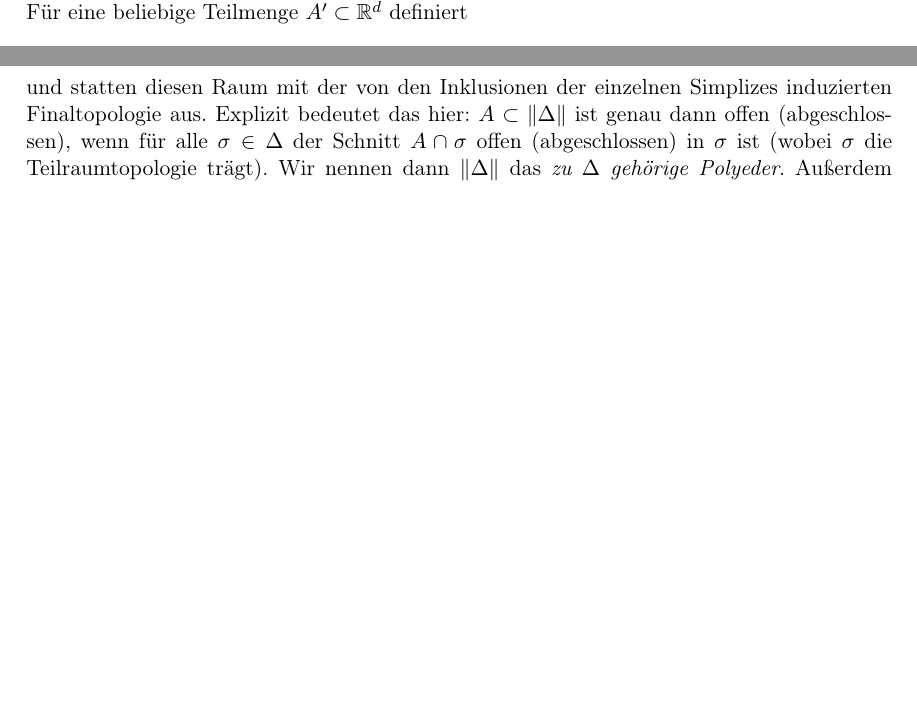
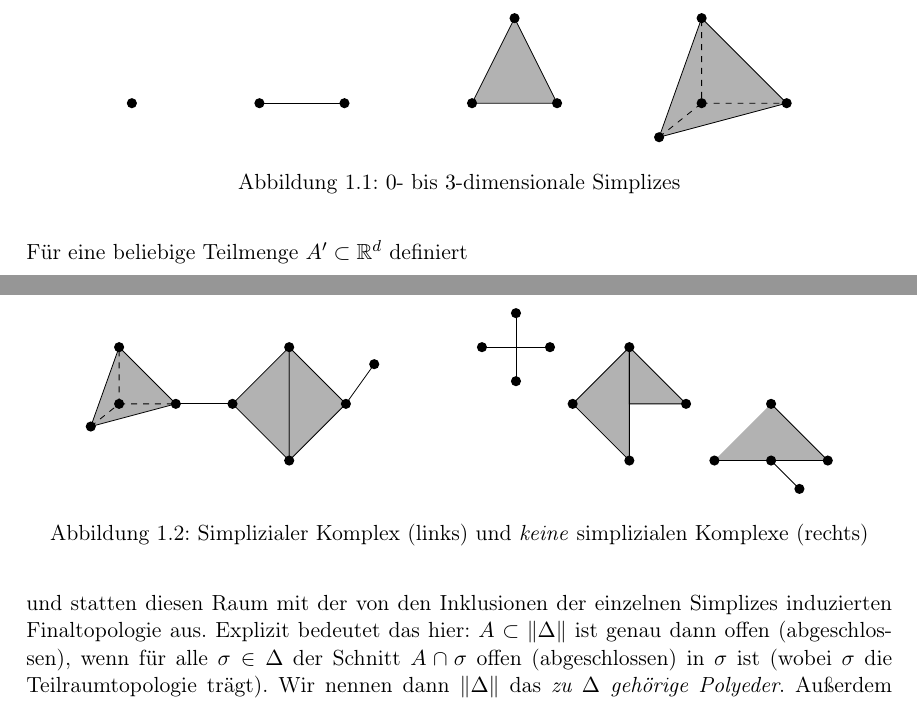
Before and after one commit to J0J0/talk_about_simplicial_complexes, a LaTeX document (Vortrag_02-Simpliziale-Komplexe.tex, which reads chap1.tex): two parts of page 4 of 14 before the commit and two parts of pages 4 and 5 of 15 after it, joined at a grey line, cut at the place of the change, the shorter picture padded with empty space. Compiled offline with pdfLaTeX.

Commit message:
begin to add figures

```diff
--- a/Vortrag_02-Simpliziale-Komplexe.tex
+++ b/Vortrag_02-Simpliziale-Komplexe.tex
@@ -13,6 +13,7 @@
 \usepackage{amsthm}
 \usepackage{mathtools}
 \usepackage[all]{xy}
+\usepackage{tikz}
 
 \usepackage[babel]{csquotes}
 \usepackage[shortlabels]{enumitem}
--- a/chap1.tex
+++ b/chap1.tex
@@ -88,7 +86,40 @@ maximal $d+1$ Vektoren im $\R^d$ affin unabhängig sein können.
     als \emph{Seite von $\sigma$} bezeichnet.
 \end{thDef}
 
-% TODO: Skizzen der 0 bis 3-dimensionalen Simplizes
+\begin{figure}
+    \centering
+    \begin{tikzpicture}[%
+            scale=1.5,
+            mypoint/.style={shape=circle, inner sep=1.8pt, color=black, fill}
+        ]
+        \begin{scope}
+            \node at (0,0) [mypoint] {};
+        \end{scope}
+        \begin{scope}[shift={(1.5,0)}]
+            \draw (0,0) node [mypoint] {} -- (1,0) node [mypoint] {};
+        \end{scope}
+        \begin{scope}[shift={(4,0)}]
+            \draw [fill=black!30] (0,0) node [mypoint] {} --
+                  (1,0) node [mypoint] {} --
+                  (0.5,1) node [mypoint] {} -- cycle ;
+        \end{scope}
+        \begin{scope}[shift={(6.7,0)},z={(-5mm,-4mm)}]
+            \coordinate (A) at (0,0,1);
+            \coordinate (B) at (1,0,0);
+            \coordinate (C) at (0,1,0);
+            \coordinate (D) at (0,0,0);
+
+            \draw [fill=black!30]
+                  (A) node [mypoint] {} --
+                  (B) node [mypoint] {} --
+                  (C) node [mypoint] {} -- cycle
+                  (D) node [mypoint] {};
+            \draw [dashed] (A) -- (D) -- (C) (D) -- (B);
+        \end{scope}
+    \end{tikzpicture}
+    \caption{$0$- bis $3$-dimensionale Simplizes}
+    \label{fig:simplices}
+\end{figure}
 
 \begin{thDef}%
     [Geometrischer simplizialer Komplex, Dimension, Polyeder, Eckenmenge]
@@ -126,7 +157,72 @@ ausgeschlossen. Nach den obigen Definitionen \ref{gsc:def:simplex} und
 \ref{gsc:def:gsc} ist dies aber erlaubt und insbesondere enthält jeder
 simpliziale Komplex das leere Simplex.
 
-% TODO: Beispielskizzen
+\begin{figure}
+    \centering
+    \begin{tikzpicture}[%
+            mypoint/.style={shape=circle, inner sep=1.8pt, color=black, fill}
+        ]
+        \begin{scope}[z={(-5mm,-4mm)}]
+            \coordinate (A) at (0,0,1);
+            \coordinate (B) at (1,0,0);
+            \coordinate (C) at (0,1,0);
+            \coordinate (D) at (0,0,0);
+
+            \coordinate (E) at (2,0,0);
+            \coordinate (F1) at (3,1,0);
+            \coordinate (F2) at (3,-1,0);
+            \coordinate (G) at (4,0,0);
+            \coordinate (H) at (4.5,0.7,0);
+
+            \draw [fill=black!30]
+                  (A) node [mypoint] {} --
+                  (B) node [mypoint] {} --
+                  (C) node [mypoint] {} -- cycle
+                  (D) node [mypoint] {};
+            \draw [dashed] (A) -- (D) -- (C) (D) -- (B);
+
+            \draw (B) -- (E);
+            \draw [fill=black!30] (E) -- (F1) -- (F2) -- cycle;
+            \draw [fill=black!30] (G) -- (F1) -- (F2) -- cycle;
+            \path (E)  node [mypoint] {}
+                  (F1) node [mypoint] {}
+                  (F2) node [mypoint] {};
+
+            \draw (G) node [mypoint] {} -- (H) node [mypoint] {};
+        \end{scope}
+
+        \begin{scope}[shift={(7,1)},scale=0.6]
+            \draw (-1,0) node [mypoint] {} -- (1,0) node [mypoint] {}
+                  (0,-1) node [mypoint] {} -- (0,1) node [mypoint] {};
+        \end{scope}
+
+        \begin{scope}[shift={(6,0)}]
+            \coordinate (E) at (2,0,0);
+            \coordinate (F1) at (3,1,0);
+            \coordinate (F2) at (3,-1,0);
+            \coordinate (F3) at (3,0,0);
+            \coordinate (G) at (4,0,0);
+
+            \draw [fill=black!30] (E) -- (F1) -- (F2) -- cycle;
+            \draw [fill=black!30] (G) -- (F1) -- (F3) -- cycle;
+            \path (E)  node [mypoint] {}
+                  (F1) node [mypoint] {}
+                  (F2) node [mypoint] {}
+                  (G)  node [mypoint] {};
+        \end{scope}
+
+        \begin{scope}[shift={(10.5,-1)}]
+            \draw [fill=black!30]
+                (0,0) node [mypoint] {} --
+                (2,0) node [mypoint] {} --
+                (1,1) node [mypoint] {};
+            \draw (1,0) node [mypoint] {} -- (1.5,-0.5) node [mypoint] {};
+        \end{scope}
+    \end{tikzpicture}
+    \caption{Simplizialer Komplex (links) und
+             \emph{keine} simplizialen Komplexe (rechts)}
+    \label{fig:simplicalcomplex}
+\end{figure}
 
 \begin{thDef}[Rand und Inneres eines Simplex]
     Ist $\sigma$ ein Simplex, so bezeichnen wir die Vereinigung aller Seiten von
```
Also changed, not shown: chap0.tex (+3 -2 lines), titlepage.tex (+1 -1 lines), chap1.tex (6 more changed lines).
